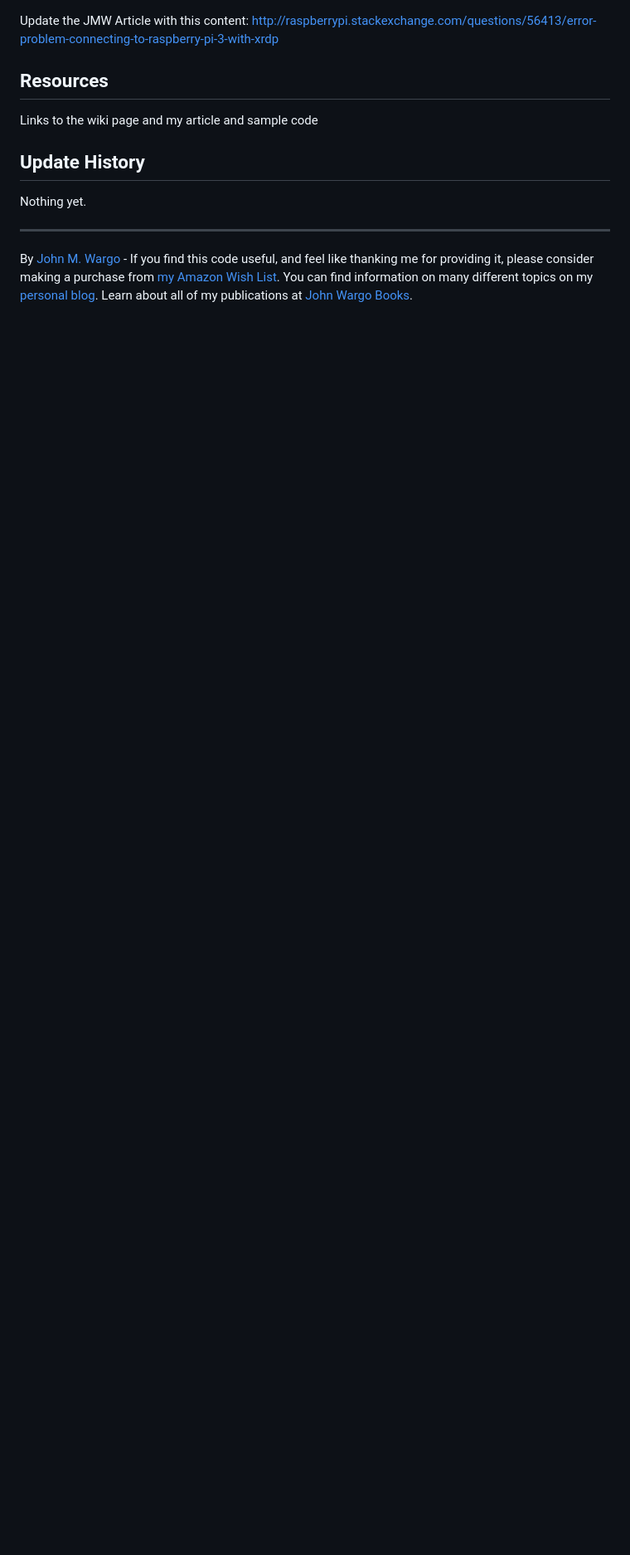
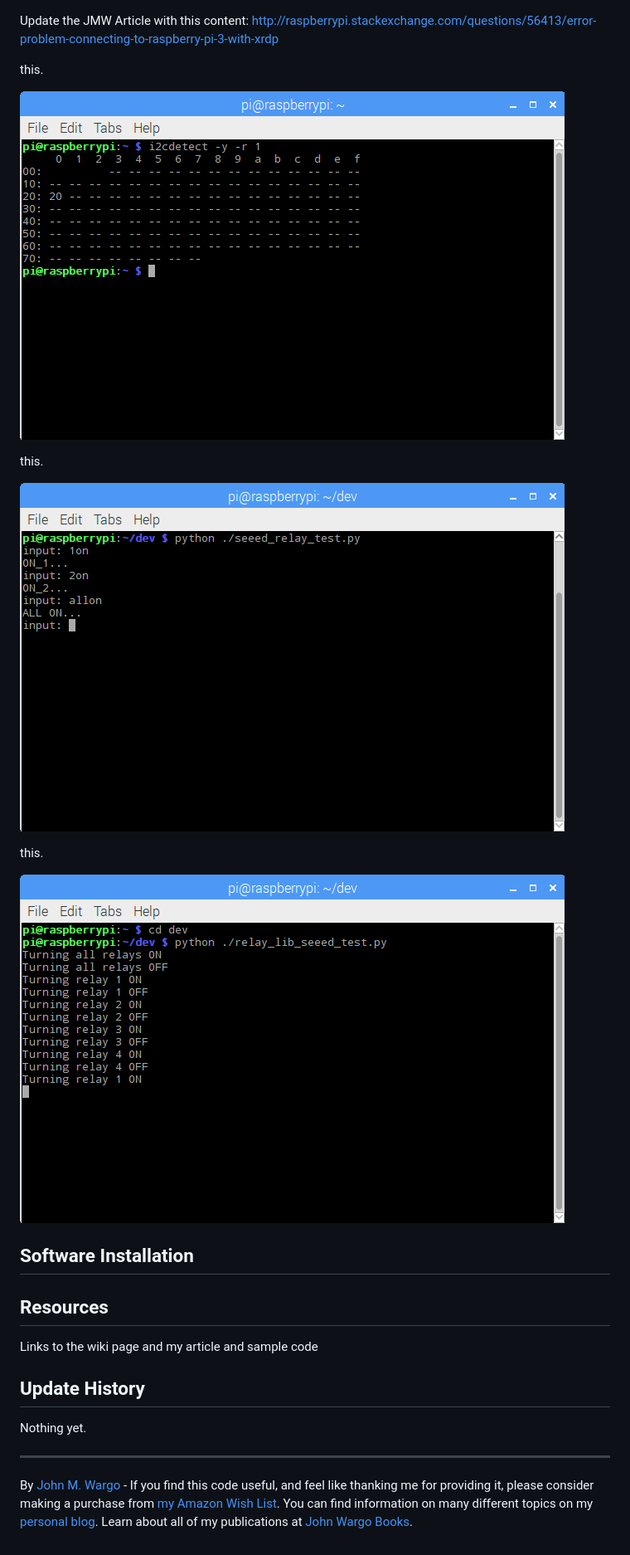
Before and after one commit to johnwargo/raspberry-pi-relay-controller-seeed, a Markdown page: readme.md, the part around the change printed below. Shown: that part at 83% size. Rendered like a GitHub page; pictures changed too: screenshots/figure-04.png (added), screenshots/figure-05.png (added), screenshots/figure-06.png (added); blank space fills up the shorter version.

```diff
--- a/readme.md
+++ b/readme.md
@@ -21,6 +27,19 @@ This project uses the following hardware:
 
 Update the JMW Article with this content: http://raspberrypi.stackexchange.com/questions/56413/error-problem-connecting-to-raspberry-pi-3-with-xrdp
 
+this.
+
+![I2Cdetect](screenshots/figure-04.png)
+
+this.
+
+![Seeed Studio Test Application](screenshots/figure-05.png)
+
+this.
+
+![Python Library test application](screenshots/figure-06.png)
+
+## Software Installation
 
 
 ## Resources
```
Also changed, not shown: other parts of readme.md (+8 -2 lines), screenshots/figure-01.png (added), screenshots/figure-02.png (added), screenshots/figure-03.png (added).
